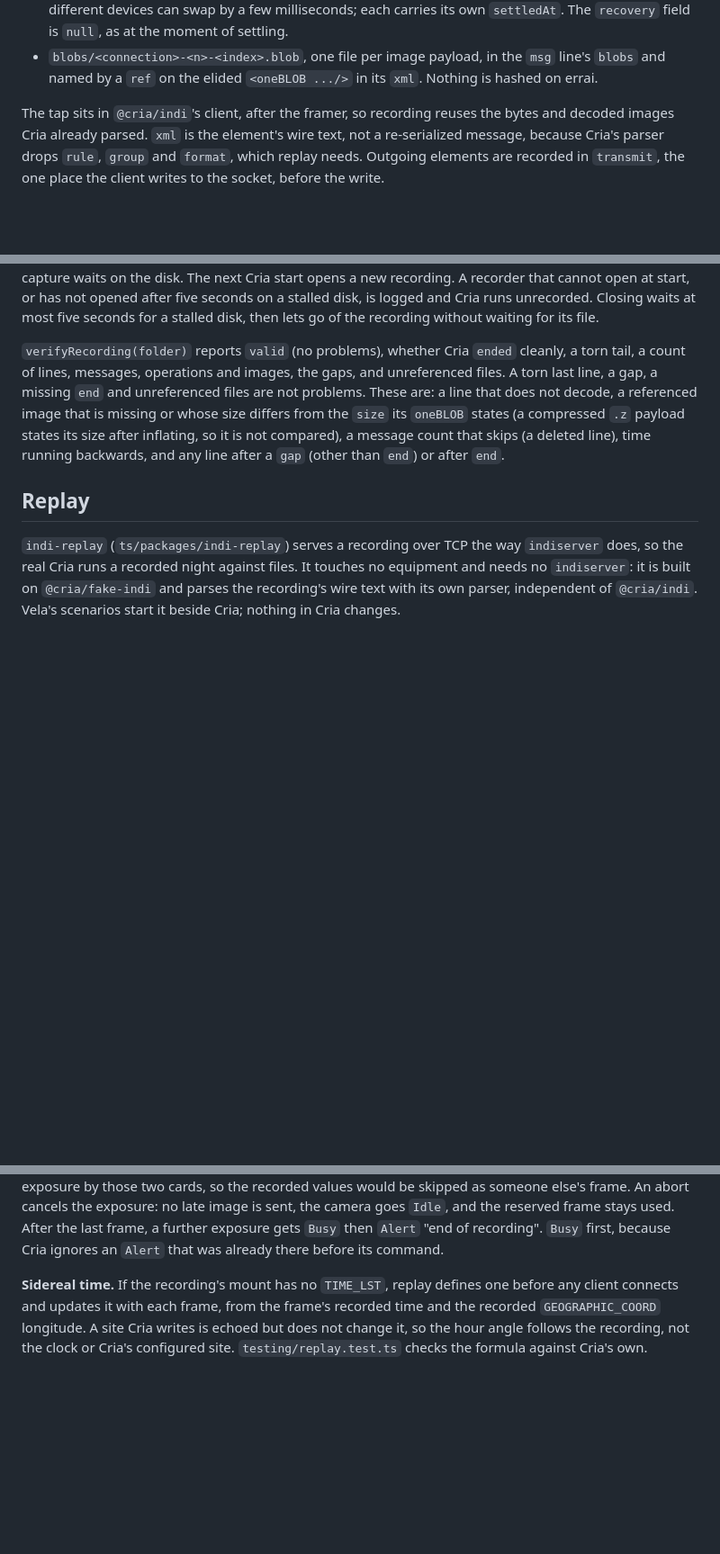
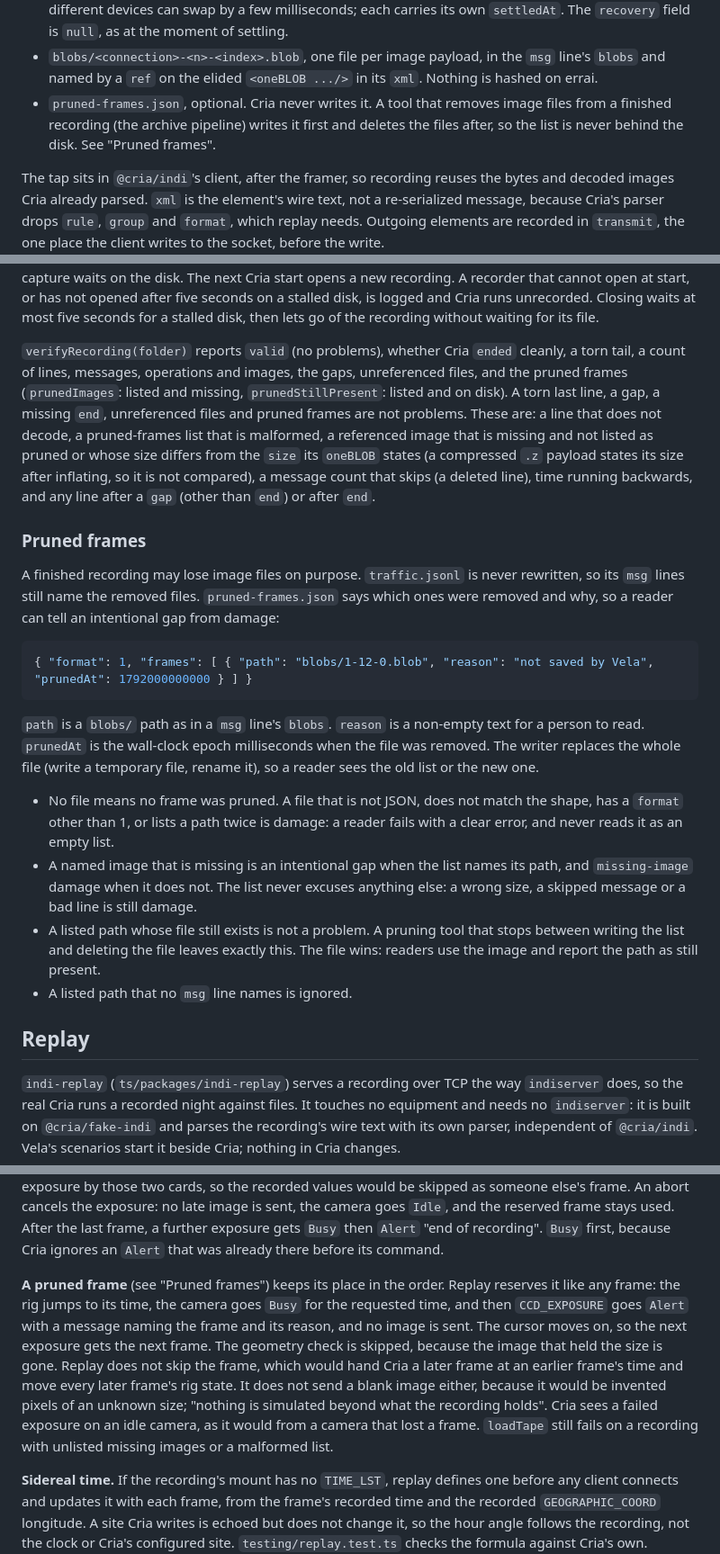
Before and after one commit to chrhicks/cria, a Markdown page: docs/ts/SPEC.md, 3 parts joined by grey strips. Shown at 90% size. Drawn GitHub-style; blank space fills up the shorter version.

Commit message:
docs(spec): pruned-frames list and how replay treats a pruned frame
Co-Authored-By: Claude Sonnet 5.5 <noreply@anthropic.com>

````diff
--- a/docs/ts/SPEC.md
+++ b/docs/ts/SPEC.md
@@ -1265,6 +1265,10 @@ Each Cria start opens one folder, `<start time>-<instanceId>`, under `dir`:
 - `blobs/<connection>-<n>-<index>.blob`, one file per image payload, in the
   `msg` line's `blobs` and named by a `ref` on the elided `<oneBLOB .../>` in its
   `xml`. Nothing is hashed on errai.
+- `pruned-frames.json`, optional. Cria never writes it. A tool that removes image
+  files from a finished recording (the archive pipeline) writes it first and
+  deletes the files after, so the list is never behind the disk. See "Pruned
+  frames".
 
 The tap sits in `@cria/indi`'s client, after the framer, so recording reuses the
 bytes and decoded images Cria already parsed. `xml` is the element's wire text,
@@ -1296,13 +1300,42 @@ Cria runs unrecorded. Closing waits at most five seconds for a stalled disk, the
 lets go of the recording without waiting for its file.
 
 `verifyRecording(folder)` reports `valid` (no problems), whether Cria `ended`
-cleanly, a torn tail, a count of lines, messages, operations and images, the gaps, and
-unreferenced files. A torn last line, a gap, a missing `end` and unreferenced files
-are not problems. These are: a line that does not decode, a referenced image
-that is missing or whose size differs from the `size` its `oneBLOB` states (a
+cleanly, a torn tail, a count of lines, messages, operations and images, the gaps,
+unreferenced files, and the pruned frames (`prunedImages`: listed and missing,
+`prunedStillPresent`: listed and on disk). A torn last line, a gap, a missing `end`,
+unreferenced files and pruned frames are not problems. These are: a line that does
+not decode, a pruned-frames list that is malformed, a referenced image
+that is missing and not listed as pruned or whose size differs from the `size` its `oneBLOB` states (a
 compressed `.z` payload states its size after inflating, so it is not compared),
 a message count that skips (a deleted line), time running
 backwards, and any line after a `gap` (other than `end`) or after `end`.
+
+### Pruned frames
+
+A finished recording may lose image files on purpose. `traffic.jsonl` is never
+rewritten, so its `msg` lines still name the removed files. `pruned-frames.json`
+says which ones were removed and why, so a reader can tell an intentional gap
+from damage:
+
+```json
+{ "format": 1, "frames": [ { "path": "blobs/1-12-0.blob", "reason": "not saved by Vela", "prunedAt": 1792000000000 } ] }
+```
+
+`path` is a `blobs/` path as in a `msg` line's `blobs`. `reason` is a non-empty
+text for a person to read. `prunedAt` is the wall-clock epoch milliseconds when
+the file was removed. The writer replaces the whole file (write a temporary file,
+rename it), so a reader sees the old list or the new one.
+
+- No file means no frame was pruned. A file that is not JSON, does not match the
+  shape, has a `format` other than 1, or lists a path twice is damage: a reader
+  fails with a clear error, and never reads it as an empty list.
+- A named image that is missing is an intentional gap when the list names its
+  path, and `missing-image` damage when it does not. The list never excuses
+  anything else: a wrong size, a skipped message or a bad line is still damage.
+- A listed path whose file still exists is not a problem. A pruning tool that
+  stops between writing the list and deleting the file leaves exactly this. The
+  file wins: readers use the image and report the path as still present.
+- A listed path that no `msg` line names is ignored.
 
 ## Replay
 
@@ -1360,6 +1393,19 @@ abort cancels the exposure: no late image is sent, the camera goes `Idle`, and
 the reserved frame stays used. After the last frame, a further exposure gets
 `Busy` then `Alert` "end of recording". `Busy` first, because Cria ignores an
 `Alert` that was already there before its command.
+
+**A pruned frame** (see "Pruned frames") keeps its place in the order. Replay
+reserves it like any frame: the rig jumps to its time, the camera goes `Busy` for
+the requested time, and then `CCD_EXPOSURE` goes `Alert` with a message naming the
+frame and its reason, and no image is sent. The cursor moves on, so the next
+exposure gets the next frame. The geometry check is skipped, because the image
+that held the size is gone. Replay does not skip the frame, which would hand Cria
+a later frame at an earlier frame's time and move every later frame's rig state.
+It does not send a blank image either, because it would be invented pixels of an
+unknown size; "nothing is simulated beyond what the recording holds". Cria sees a
+failed exposure on an idle camera, as it would from a camera that lost a frame.
+`loadTape` still fails on a recording with unlisted missing images or a malformed
+list.
 
 **Sidereal time.** If the recording's mount has no `TIME_LST`, replay defines one
 before any client connects and updates it with each frame, from the frame's
````
Also changed, not shown: other parts of docs/ts/SPEC.md (+2 -2 lines).
